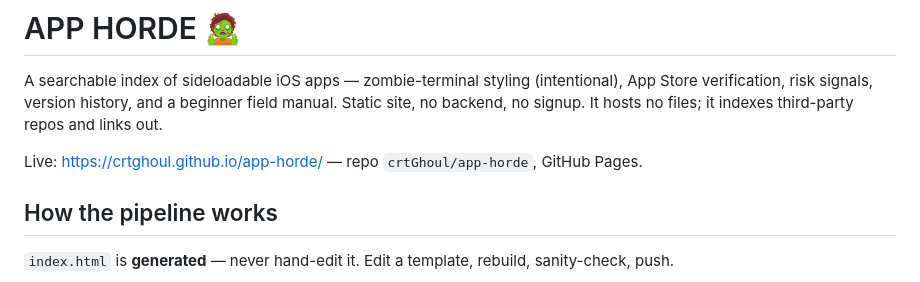
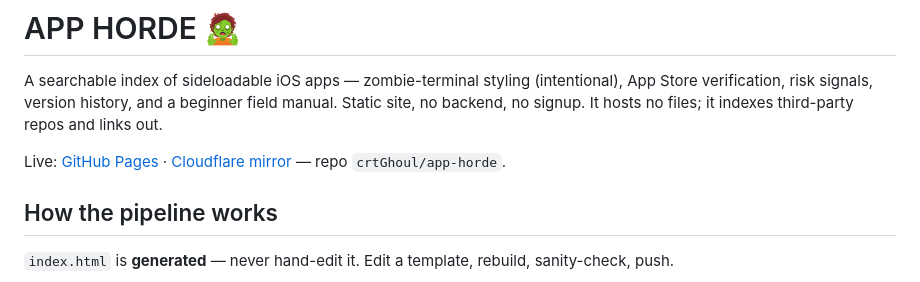
Before and after one commit to crtGhoul/app-horde, a Markdown page: README.md, the part around the change. Rendered like a GitHub page.

Commit message:
README: add Cloudflare mirror link next to live site

```diff
--- a/README.md
+++ b/README.md
@@ -2,7 +2,7 @@
 
 A searchable index of sideloadable iOS apps — zombie-terminal styling (intentional), App Store verification, risk signals, version history, and a beginner field manual. Static site, no backend, no signup. It hosts no files; it indexes third-party repos and links out.
 
-Live: https://crtghoul.github.io/app-horde/ — repo `crtGhoul/app-horde`, GitHub Pages.
+Live: [GitHub Pages](https://crtghoul.github.io/app-horde/) · [Cloudflare mirror](https://app-horde.pages.dev) — repo `crtGhoul/app-horde`.
 
 ## How the pipeline works
 
```
